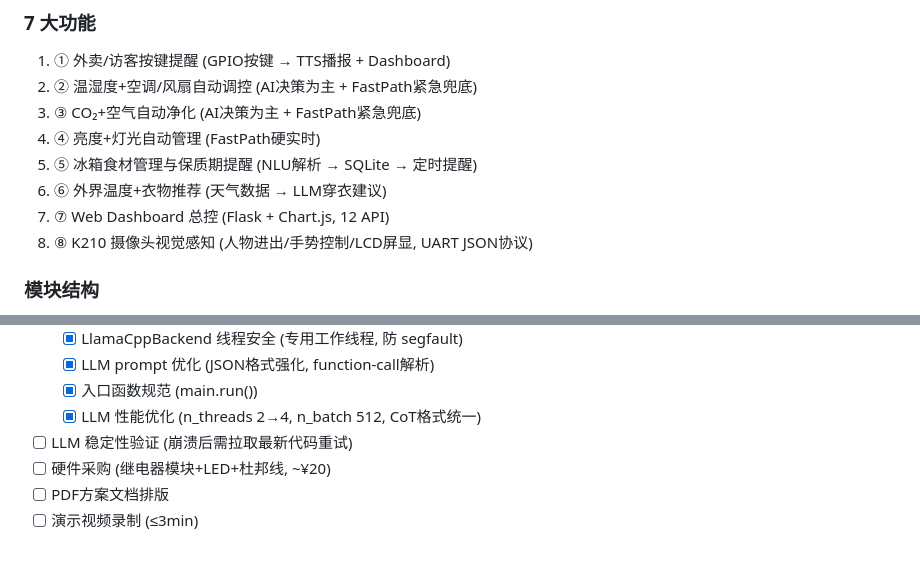
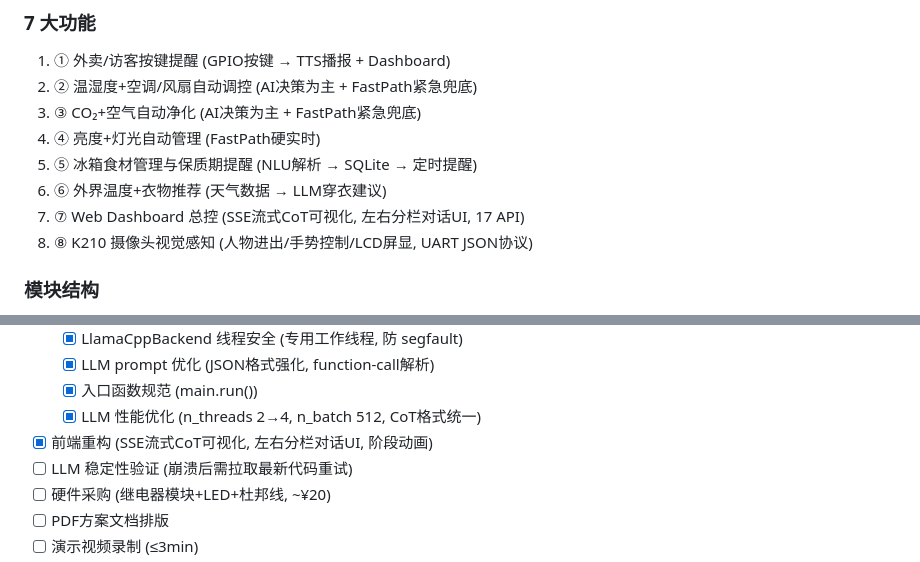
Before and after one commit to cube1345/RK3566_AloT, a Markdown page: public.md, 2 parts joined by grey strips. GitHub-like rendering.

Commit message:
docs: 更新public.md — 前端重构状态

```diff
--- a/public.md
+++ b/public.md
@@ -49,7 +49,7 @@ K210摄像头 → UART JSON事件(enter/leave/gesture/alert) → 场景触发+
 4. ④ 亮度+灯光自动管理 (FastPath硬实时)
 5. ⑤ 冰箱食材管理与保质期提醒 (NLU解析 → SQLite → 定时提醒)
 6. ⑥ 外界温度+衣物推荐 (天气数据 → LLM穿衣建议)
-7. ⑦ Web Dashboard 总控 (Flask + Chart.js, 12 API)
+7. ⑦ Web Dashboard 总控 (SSE流式CoT可视化, 左右分栏对话UI, 17 API)
 8. ⑧ K210 摄像头视觉感知 (人物进出/手势控制/LCD屏显, UART JSON协议)
 
 ### 模块结构
@@ -107,6 +107,7 @@ K210摄像头 → UART JSON事件(enter/leave/gesture/alert) → 场景触发+
   - [x] LLM prompt 优化 (JSON格式强化, function-call解析)
   - [x] 入口函数规范 (main.run())
   - [x] LLM 性能优化 (n_threads 2→4, n_batch 512, CoT格式统一)
+- [x] 前端重构 (SSE流式CoT可视化, 左右分栏对话UI, 阶段动画)
 - [ ] LLM 稳定性验证 (崩溃后需拉取最新代码重试)
 - [ ] 硬件采购 (继电器模块+LED+杜邦线, ~¥20)
 - [ ] PDF方案文档排版
```
